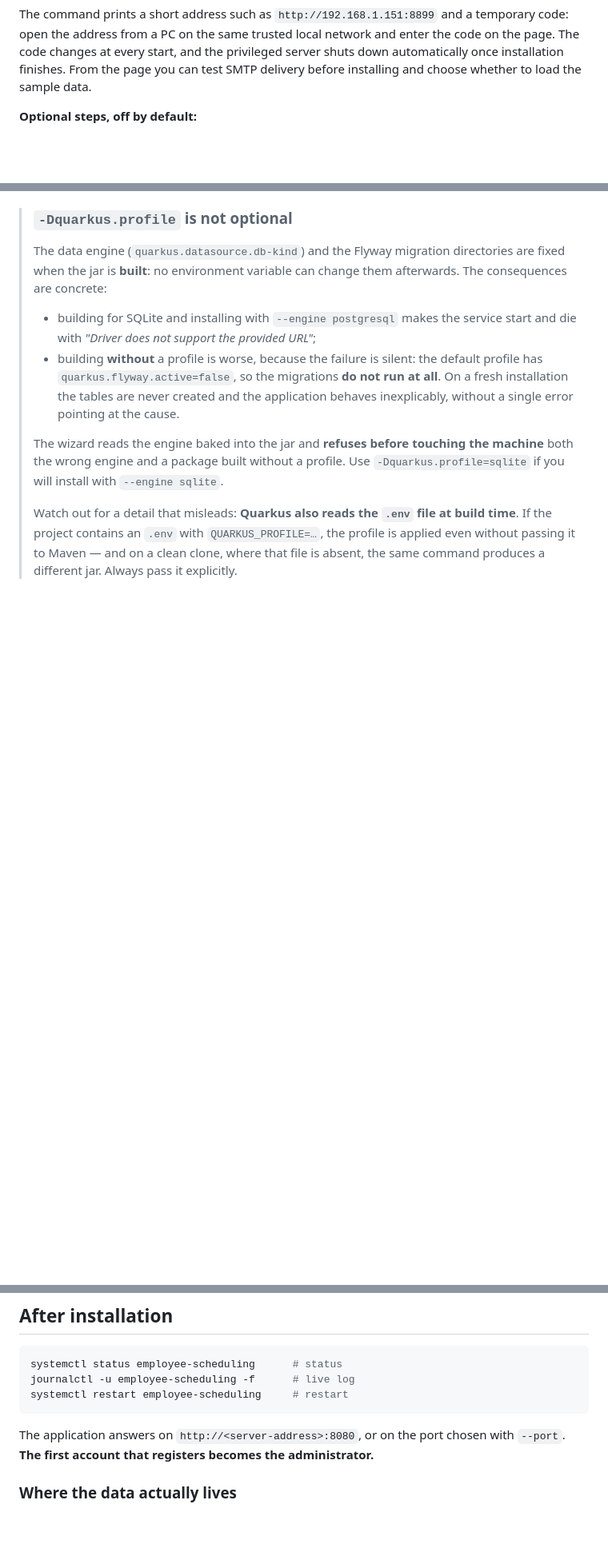
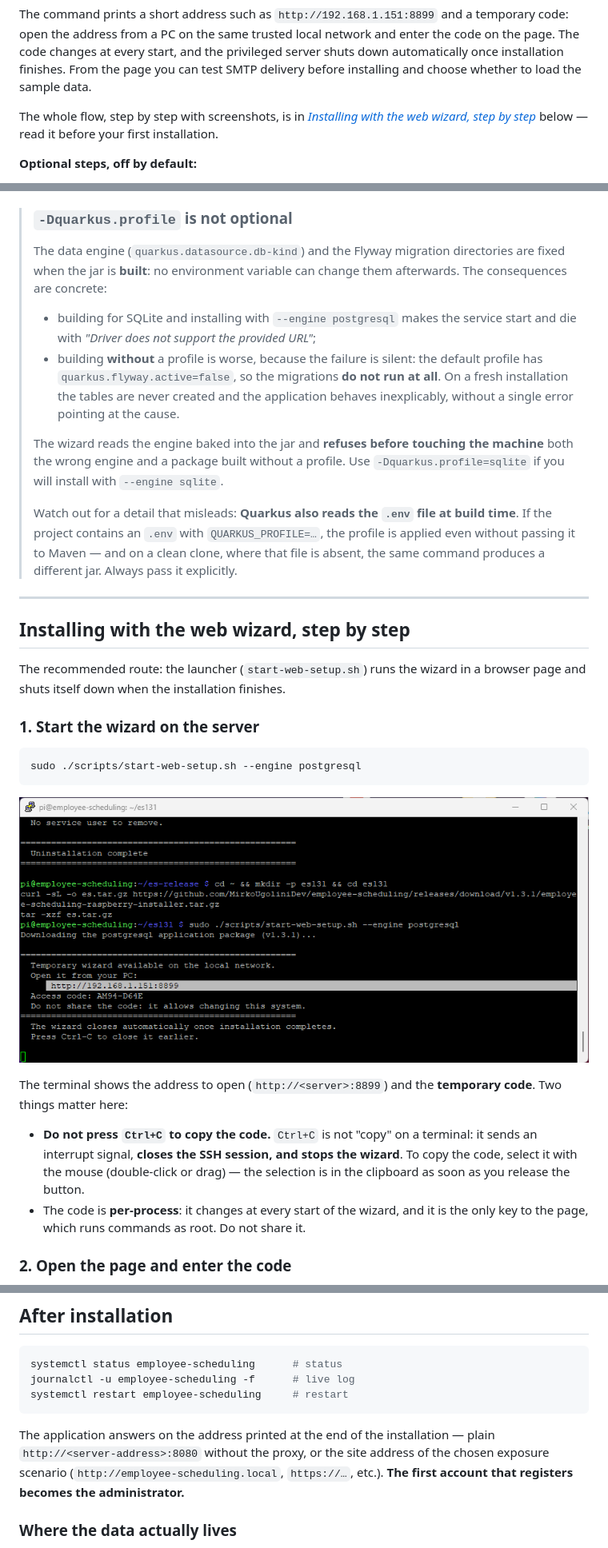
Before and after one commit to MirkoUgoliniDev/employee-scheduling, a Markdown page: setup/INSTALL.md, 3 parts joined by grey strips. Shown at 80% size. Drawn GitHub-style; pictures changed too: assets/readme/Screenshot24.png (added); blank space fills up the shorter version.

````diff
--- a/setup/INSTALL.md
+++ b/setup/INSTALL.md
@@ -31,6 +31,10 @@ enter the code on the page. The code changes at every start, and the privileged
 server shuts down automatically once installation finishes. From the page you
 can test SMTP delivery before installing and choose whether to load the sample
 data.
+
+The whole flow, step by step with screenshots, is in
+[*Installing with the web wizard, step by step*](#installing-with-the-web-wizard-step-by-step)
+below — read it before your first installation.
 
 **Optional steps, off by default:**
 
@@ -111,3 +115,31 @@ sudo python3 setup/wizard.py --tui --jar ~/employee-scheduling-runner.jar
 > profile is applied even without passing it to Maven — and on a clean clone,
 > where that file is absent, the same command produces a different jar. Always
 > pass it explicitly.
+
+---
+
+## Installing with the web wizard, step by step
+
+The recommended route: the launcher (`start-web-setup.sh`) runs the wizard in a
+browser page and shuts itself down when the installation finishes.
+
+### 1. Start the wizard on the server
+
+```bash
+sudo ./scripts/start-web-setup.sh --engine postgresql
+```
+
+![Output of start-web-setup.sh: address and temporary code](../assets/readme/Screenshot24.png)
+
+The terminal shows the address to open (`http://<server>:8899`) and the
+**temporary code**. Two things matter here:
+
+- **Do not press `Ctrl+C` to copy the code.** `Ctrl+C` is not "copy" on a
+  terminal: it sends an interrupt signal, **closes the SSH session, and stops
+  the wizard**. To copy the code, select it with the mouse (double-click or
+  drag) — the selection is in the clipboard as soon as you release the button.
+- The code is **per-process**: it changes at every start of the wizard, and it
+  is the only key to the page, which runs commands as root. Do not share it.
+
+### 2. Open the page and enter the code
+
@@ -248,8 +320,10 @@ journalctl -u employee-scheduling -f      # live log
 systemctl restart employee-scheduling     # restart
 ```
 
-The application answers on `http://<server-address>:8080`, or on the port chosen
-with `--port`. **The first account that registers becomes the administrator.**
+The application answers on the address printed at the end of the installation —
+plain `http://<server-address>:8080` without the proxy, or the site address of
+the chosen exposure scenario (`http://employee-scheduling.local`, `https://…`,
+etc.). **The first account that registers becomes the administrator.**
 
 ### Where the data actually lives
 
````
Also changed, not shown: other parts of setup/INSTALL.md (+46 -3 lines), assets/readme/Screenshot25.png (added), assets/readme/Screenshot26.png (added), assets/readme/Screenshot27.png (added).
